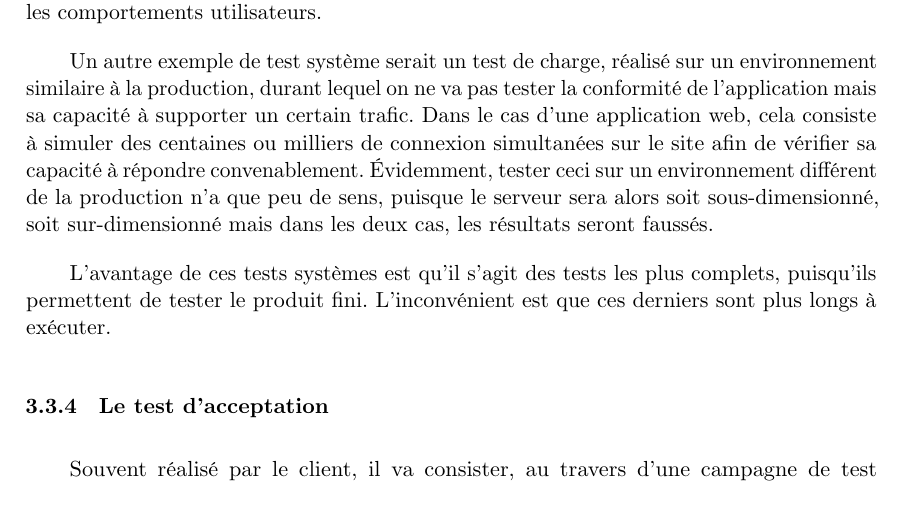
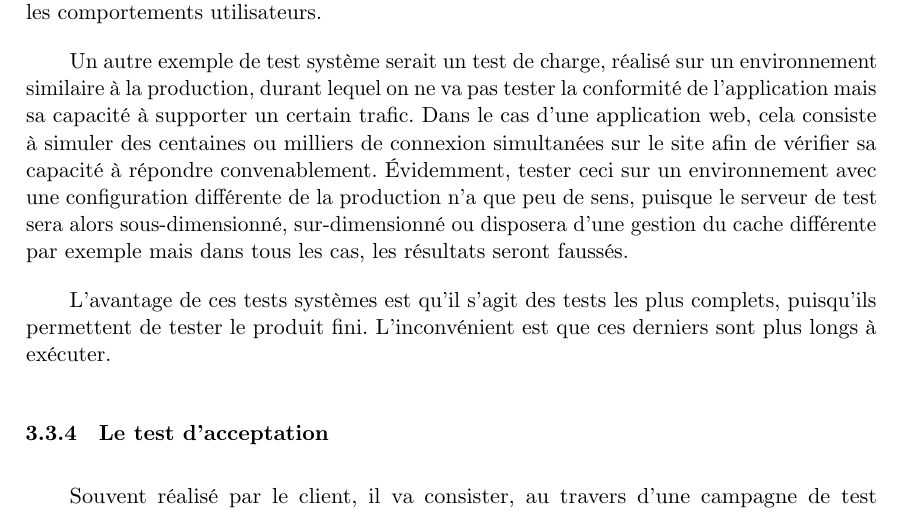
Before and after one commit to sylvainmetayer/epsi-memoire, a LaTeX paper (main.tex, which reads content/automatiser.tex): part of page 41 of 65, cut so that both start at the same text. Compiled offline with LuaLaTeX.

Commit message:
#59 warning about iso prod test charge

```diff
--- a/content/automatiser.tex
+++ b/content/automatiser.tex
@@ -164,7 +164,7 @@ Ce sont également les tests qui sont les plus haut niveau, puisqu'il s'exécute
 
 Le \gls{framework} \gls{angularjs} , par exemple, permet de réaliser des tests \gls{E2E} avec Protractor\footnote{\url{https://www.protractortest.org/}}. Cela va ainsi émuler un navigateur dans lequel il va être possible de décrire les comportements utilisateurs.
 
-Un autre exemple de test système serait un test de charge, réalisé sur un environnement similaire à la production, durant lequel on ne va pas tester la conformité de l'application mais sa capacité à supporter un certain trafic. Dans le cas d'une application web, cela consiste à simuler des centaines ou milliers de connexion simultanées sur le site afin de vérifier sa capacité à répondre convenablement. Évidemment, tester ceci sur un environnement différent de la production n'a que peu de sens, puisque le serveur sera alors soit sous-dimensionné, soit sur-dimensionné mais dans les deux cas, les résultats seront faussés.
+Un autre exemple de test système serait un test de charge, réalisé sur un environnement similaire à la production, durant lequel on ne va pas tester la conformité de l'application mais sa capacité à supporter un certain trafic. Dans le cas d'une application web, cela consiste à simuler des centaines ou milliers de connexion simultanées sur le site afin de vérifier sa capacité à répondre convenablement. Évidemment, tester ceci sur un environnement avec une configuration différente de la production n'a que peu de sens, puisque le serveur de test sera alors sous-dimensionné, sur-dimensionné ou disposera d'une gestion du cache différente par exemple mais dans tous les cas, les résultats seront faussés.
 
 L'avantage de ces tests systèmes est qu'il s'agit des tests les plus complets, puisqu'ils permettent de tester le produit fini. L'inconvénient est que ces derniers sont plus longs à exécuter.
 
```
